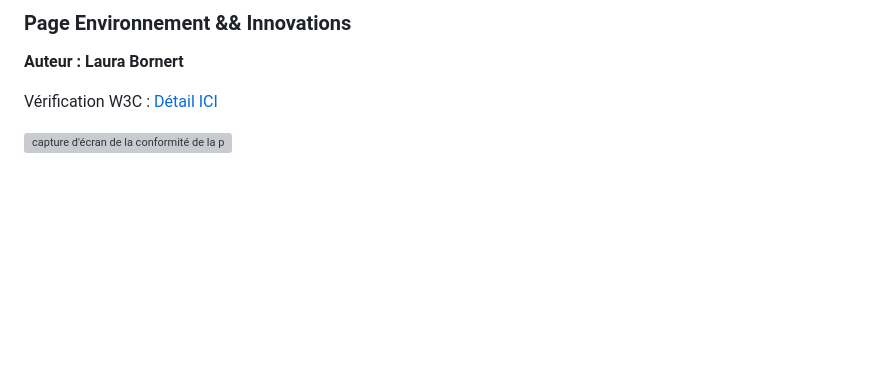
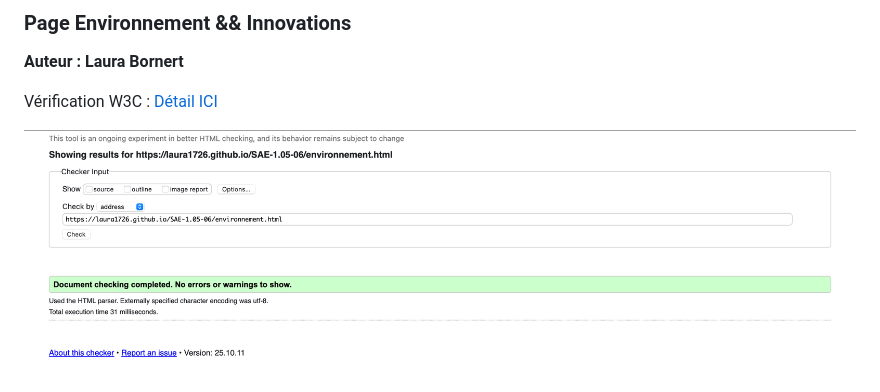
Before and after one commit to Laura1726/SAE-1.05-06, a Markdown page: README.md, the part around the change. GitHub-like rendering; blank space fills up the shorter version; grey boxes are pictures that could not be loaded.

```diff
--- a/README.md
+++ b/README.md
@@ -61,7 +61,7 @@ Vérification W3C : [Détail ICI]()
 
 Vérification W3C : [Détail ICI](https://validator.w3.org/nu/?doc=https%3A%2F%2Flaura1726.github.io%2FSAE-1.05-06%2Fenvironnement.html)
 
-![capture d'écran de la conformité de la page Environnement && Innovations](doc/W3C_page_environnement.png)
+![capture d'écran de la conformité de la page Environnement && Innovations](doc/W3C_page_environnemnt.png)
 
 
 <img src="doc/EcoConcept_pageEnvironnement.png" style="width=400px" alt="capture ecran sur ecoconcept pour tester l'eco-conception">
```
